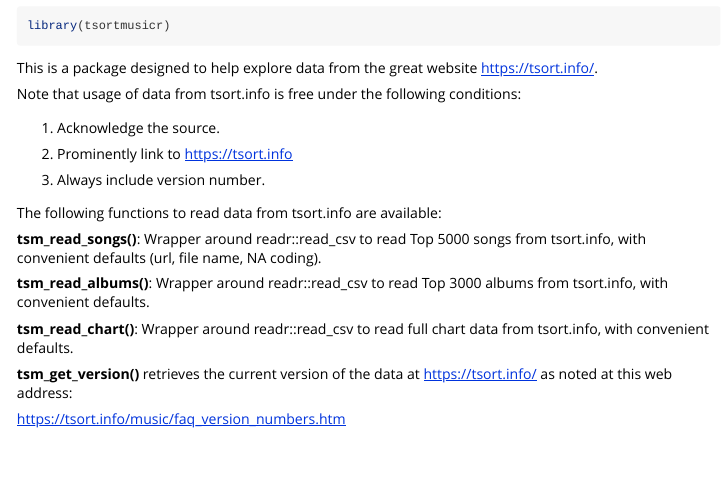
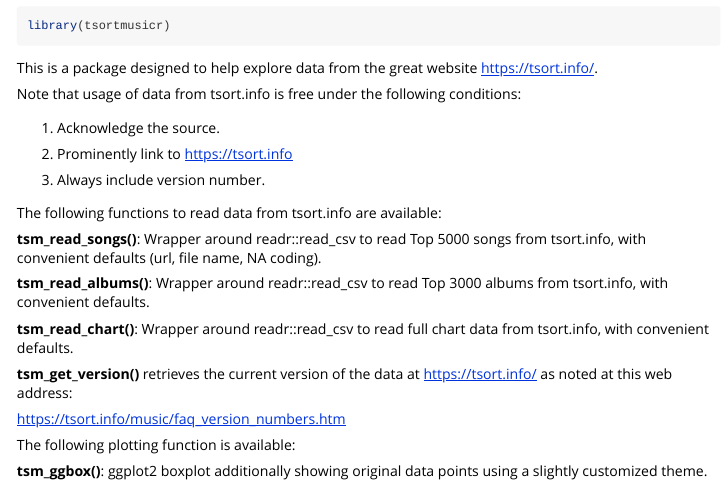
Before and after one commit to fjodor/tsortmusicr, an R Markdown document (vignettes/Intro_to_tsortmusicr.Rmd): the page in a window 1100 px wide, from 70 px down. Rendered offline with R 4.5, knitr and Pandoc, with nearby package versions.

Commit message:
Updated documentation (vignette, Readme)

```diff
--- a/vignettes/Intro_to_tsortmusicr.Rmd
+++ b/vignettes/Intro_to_tsortmusicr.Rmd
@@ -40,3 +40,8 @@ The following functions to read data from tsort.info are available:
 **tsm_get_version()** retrieves the current version of the data at https://tsort.info/ as noted at this web address:
 
 https://tsort.info/music/faq_version_numbers.htm
+
+
+The following plotting function is available:
+
+**tsm_ggbox()**: ggplot2 boxplot additionally showing original data points using a slightly customized theme.
```
Also changed, not shown: README.md, 1 other file.
